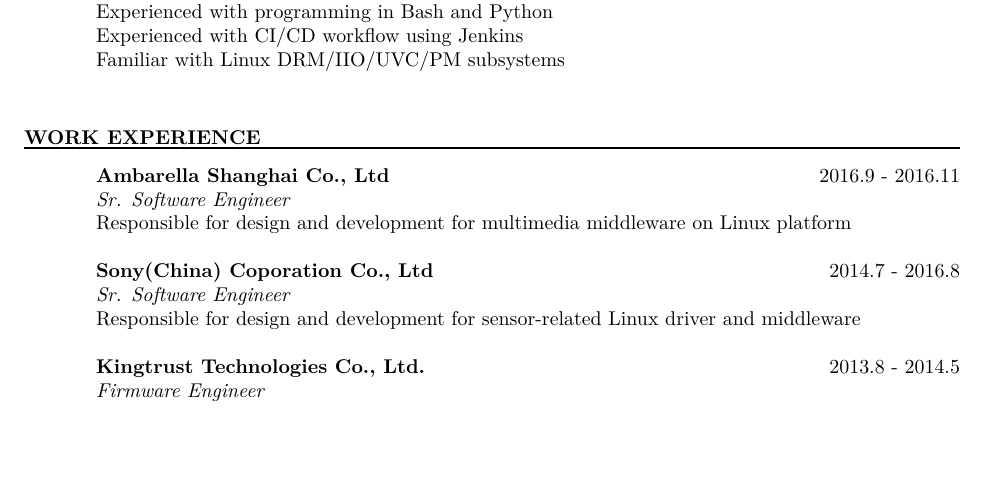
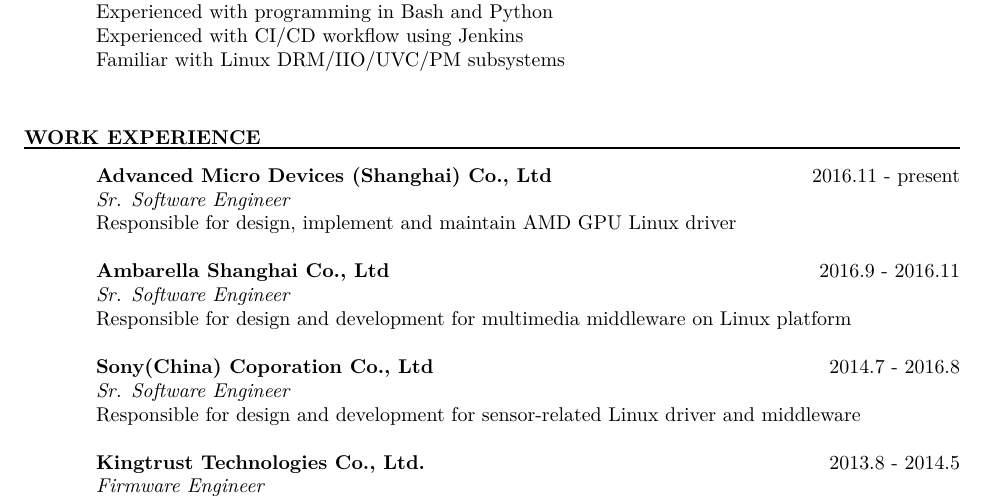
Before and after one commit to llseek/resume, a LaTeX CV (en/resume_en.tex): part of page 1 of 2, cut so that both start at the same text, the shorter picture padded with empty space. Compiled offline with XeLaTeX.

Commit message:
en: add work experience at AMD
Signed-off-by: Xiaojie Yuan <xiaojie.yuan@amd.com>

```diff
--- a/en/resume_en.tex
+++ b/en/resume_en.tex
@@ -46,6 +46,10 @@
 \vspace{0.03in}
 \moveleft\hoffset\vbox{\hrule width\resumewidth height 1pt}
    \vspace{-0.1in}
+   {\bf Advanced Micro Devices (Shanghai) Co., Ltd} {\hfill 2016.11 - present\\}
+   \emph{Sr. Software Engineer\\}
+   Responsible for design, implement and maintain AMD GPU Linux driver
+
    {\bf Ambarella Shanghai Co., Ltd} {\hfill 2016.9 - 2016.11\\}
    \emph{Sr. Software Engineer\\}
    Responsible for design and development for multimedia middleware on Linux platform
```
